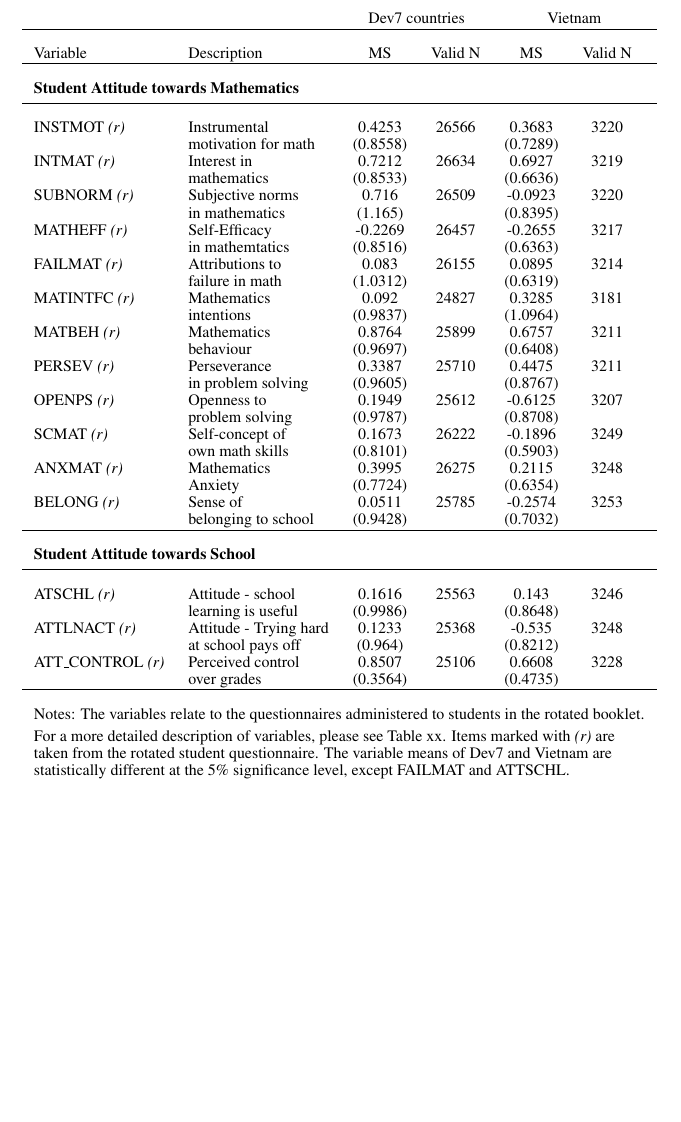
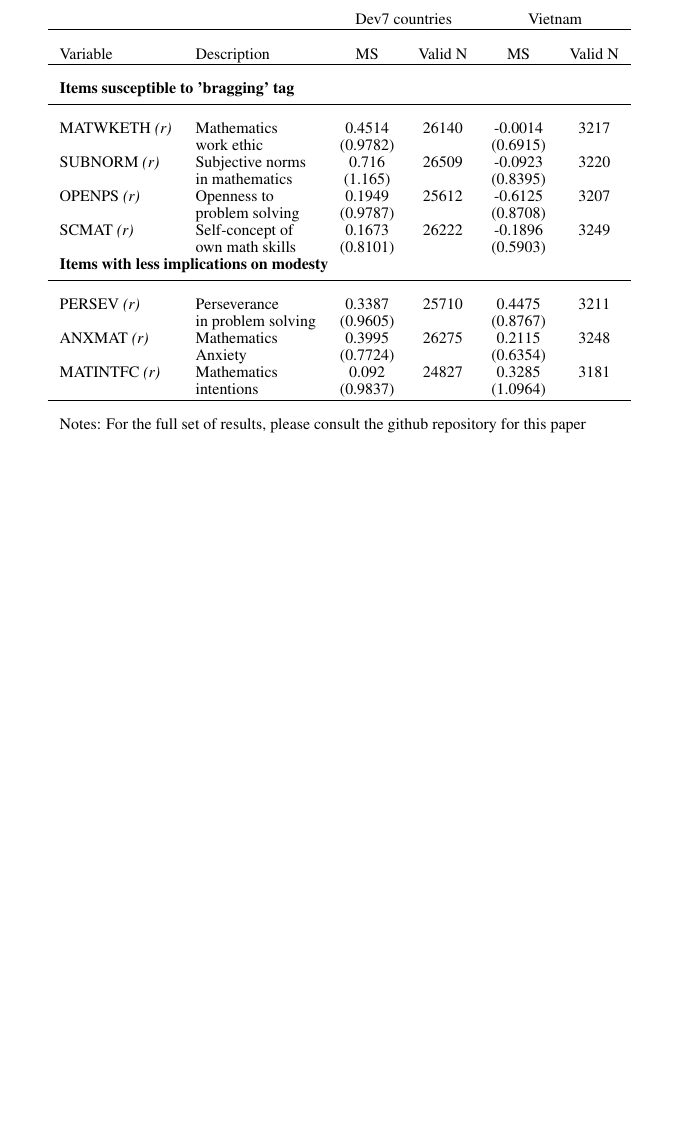
Before and after one commit to Zagamog/PISA_PAPER, a LaTeX document (Latex/STUDTAB3.tex): part of the page, cut so that both start at the same text, the shorter picture padded with empty space. Compiled offline with pdfLaTeX.

Commit message:
updated STUDTABs 2 and 3

```diff
--- a/Latex/STUDTAB3.tex
+++ b/Latex/STUDTAB3.tex
@@ -31,9 +31,5 @@
 		\hline & & & & & &
 		Variable & Description & MS & Valid N &  MS & Valid N \\
 		\hline \\
-
-		\multicolumn{6}{l}{\textbf{Student Attitude towards Mathematics}}	\\ [0.3em]
+		\multicolumn{6}{l}{\textbf{Items susceptible to 'bragging' tag }}	\\ [0.3em]
 		\hline \\
-INSTMOT \textit{(r)} & Instrumental & 0.4253 & 26566 & 0.3683 & 3220 \\
-& motivation for math & (0.8558) &  & (0.7289) &  \\ [0.3em]
-INTMAT \textit{(r)} & Interest in & 0.7212 & 26634 & 0.6927 & 3219 \\
@@ -41,6 +38,2 @@ INTMAT \textit{(r)} & Interest in & 0.7212 & 26634 & 0.6927 & 3219 \\
 		SUBNORM \textit{(r)} & Subjective norms & 0.716 & 26509 & -0.0923 & 3220 \\
 		& in mathematics & (1.165) &  & (0.8395) &  \\ [0.3em]
-MATHEFF \textit{(r)} & Self-Efficacy & -0.2269 & 26457 & -0.2655 & 3217 \\
-& in mathemtatics & (0.8516) &  & (0.6363) &  \\ [0.3em]
-
-FAILMAT \textit{(r)} & Attributions to & 0.083 & 26155 & 0.0895 & 3214 \\
@@ -50,8 +40,5 @@ MATINTFC \textit{(r)} & Mathematics & 0.092 & 24827 & 0.3285 & 3181 \\
-MATBEH \textit{(r)} & Mathematics & 0.8764 & 25899 & 0.6757 & 3211 \\
-& behaviour & (0.9697) &  & (0.6408) &  \\ [0.3em]
-PERSEV \textit{(r)} & Perseverance & 0.3387 & 25710 & 0.4475 & 3211 \\
-& in problem solving & (0.9605) &  & (0.8767) &  \\ [0.3em]
 		OPENPS \textit{(r)} & Openness to & 0.1949 & 25612 & -0.6125 & 3207 \\
 		& problem solving & (0.9787) &  & (0.8708) &  \\ [0.3em]
 		SCMAT \textit{(r)} & Self-concept of & 0.1673 & 26222 & -0.1896 & 3249 \\
 		&  own math skills & (0.8101) &  & (0.5903) &  \\ [0.3em]
+		\multicolumn{6}{l}{\textbf{Items with less implications on modesty}}	\\ [0.3em]
@@ -58,4 +48,2 @@ SCMAT \textit{(r)} & Self-concept of & 0.1673 & 26222 & -0.1896 & 3249 \\
 		ANXMAT \textit{(r)} & Mathematics & 0.3995 & 26275 & 0.2115 & 3248 \\
 		& Anxiety & (0.7724) &  & (0.6354) &  \\ [0.3em]
-BELONG \textit{(r)} & Sense of & 0.0511 & 25785 & -0.2574 & 3253 \\
-& belonging to school & (0.9428) &  & (0.7032) &  \\ [0.3em]
@@ -66,17 +53,4 @@ BELONG \textit{(r)} & Sense of & 0.0511 & 25785 & -0.2574 & 3253 \\
-ATSCHL \textit{(r)} & Attitude - school & 0.1616 & 25563 & 0.143 & 3246 \\
-& learning is useful  & (0.9986) &  & (0.8648) &  \\ [0.3em]
-ATTLNACT \textit{(r)} & Attitude - Trying hard & 0.1233 & 25368 & -0.535 & 3248 \\
-& at school pays off & (0.964) &  & (0.8212) &  \\ [0.3em]
-ATT\_CONTROL \textit{(r)} & Perceived control & 0.8507 & 25106 & 0.6608 & 3228 \\
-& over grades & (0.3564) &  & (0.4735) &  \\ [0.3em]
-
-\hline \\
-\multicolumn{6}{l}{Notes: The variables relate to the questionnaires administered to students in the rotated booklet.}\\
-\multicolumn{6}{l}{For a more detailed description of variables, please see Table xx. Items marked with \textit{(r)} are}\\
-\multicolumn{6}{l}{taken from the rotated student questionnaire. The variable means of Dev7 and Vietnam are}\\
-\multicolumn{6}{l}{statistically different at the 5\% significance level, except FAILMAT and ATTSCHL.}\\
-
-
+		\multicolumn{6}{l}{Notes: For the full set of results, please consult the github repository for this paper}\\
 	\end{tabulary}
 \end{table}
 
```
Also changed, not shown: Latex/STUDTAB2.tex (+2 -9 lines), Latex/STUDTAB2.pdf, Latex/STUDTAB3.pdf, Latex/STUDTAB3.tex (16 more changed lines). Lines whose indentation alone changed are shown as unchanged.
